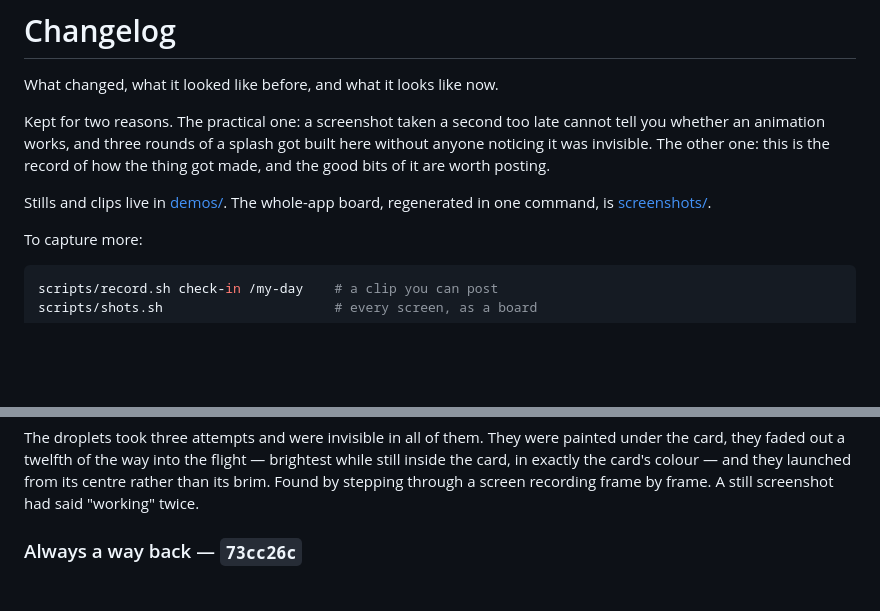
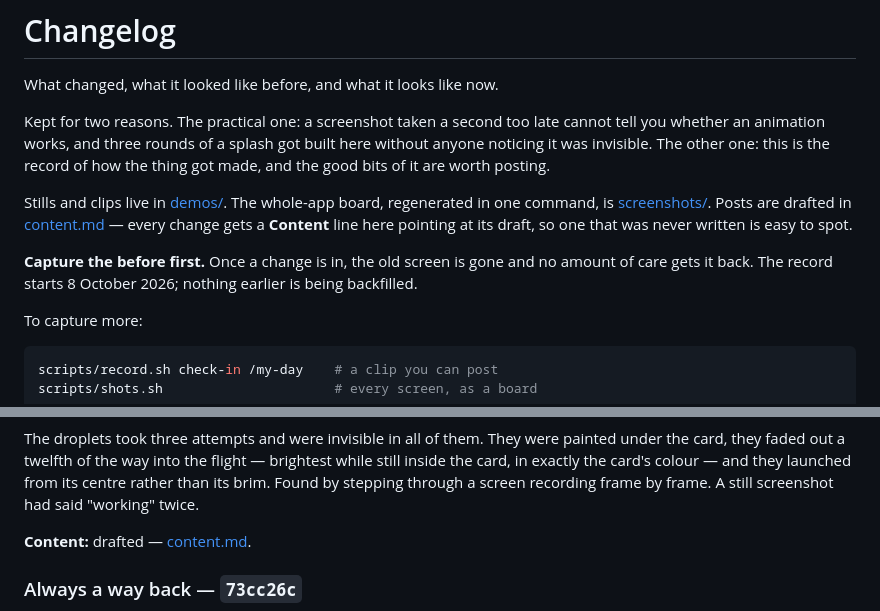
Before and after one commit to anthonycliff68-png/tsumiki, a Markdown page: docs/changelog.md, 2 parts joined by grey strips. GitHub-like rendering; blank space fills up the shorter version.

Commit message:
Point each changelog entry at its content draft
Co-Authored-By: Claude Opus 5 <noreply@anthropic.com>

```diff
--- a/docs/changelog.md
+++ b/docs/changelog.md
@@ -8,7 +8,13 @@ built here without anyone noticing it was invisible. The other one: this is the
 record of how the thing got made, and the good bits of it are worth posting.
 
 Stills and clips live in [demos/](demos/). The whole-app board, regenerated in
-one command, is [screenshots/](screenshots/).
+one command, is [screenshots/](screenshots/). Posts are drafted in
+[content.md](content.md) — every change gets a **Content** line here pointing at
+its draft, so one that was never written is easy to spot.
+
+**Capture the before first.** Once a change is in, the old screen is gone and no
+amount of care gets it back. The record starts 8 October 2026; nothing earlier
+is being backfilled.
 
 To capture more:
 
@@ -61,6 +69,8 @@ painted under the card, they faded out a twelfth of the way into the flight
 — brightest while still inside the card, in exactly the card's colour — and they
 launched from its centre rather than its brim. Found by stepping through a
 screen recording frame by frame. A still screenshot had said "working" twice.
+
+**Content:** drafted — [content.md](content.md#8-october-2026--checking-off-feels-like-water).
 
 ### Always a way back — `73cc26c`
 
```
Also changed, not shown: other parts of docs/changelog.md (+2 -0 lines), CLAUDE.md (+1 -0 lines), docs/content.md (added, +92 -0 lines).
